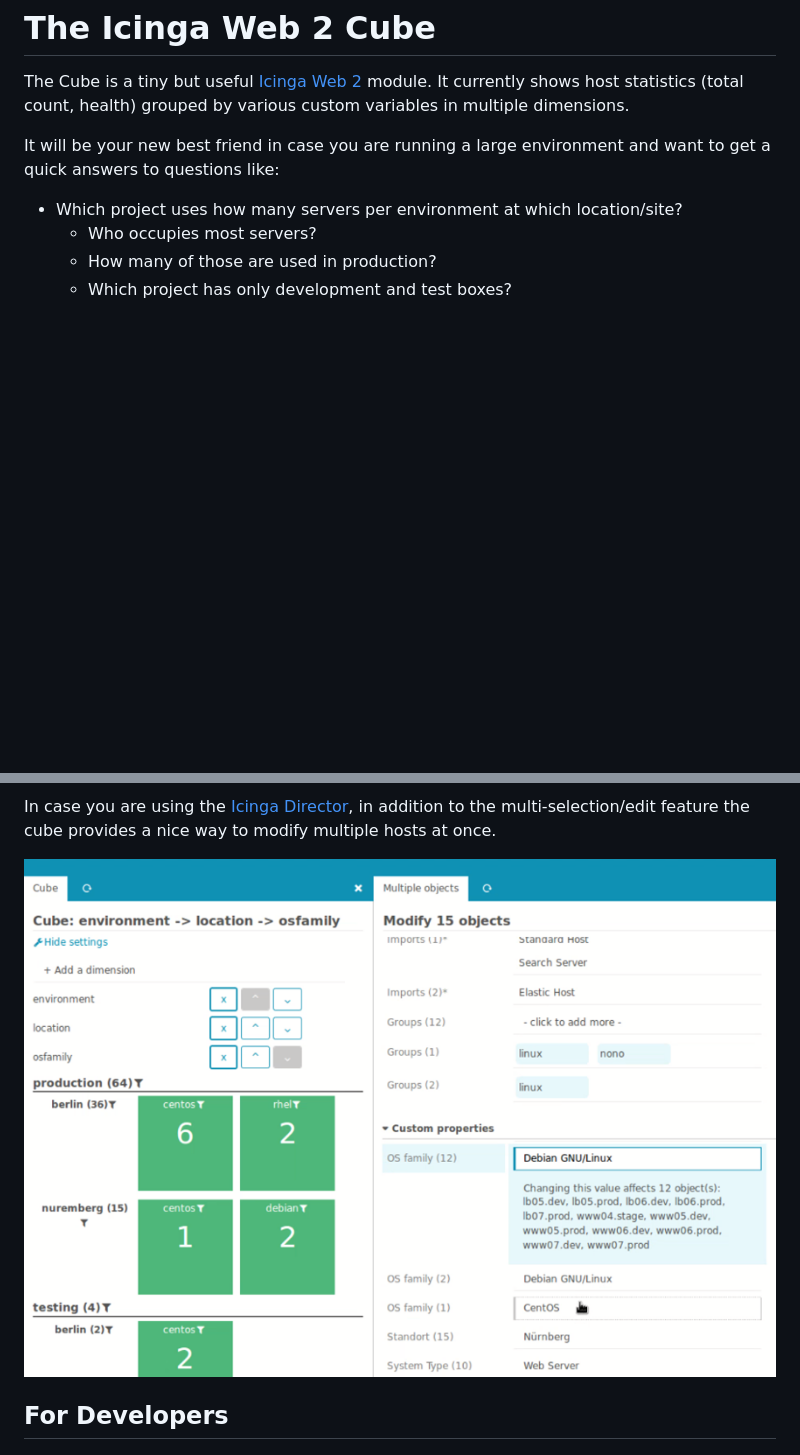
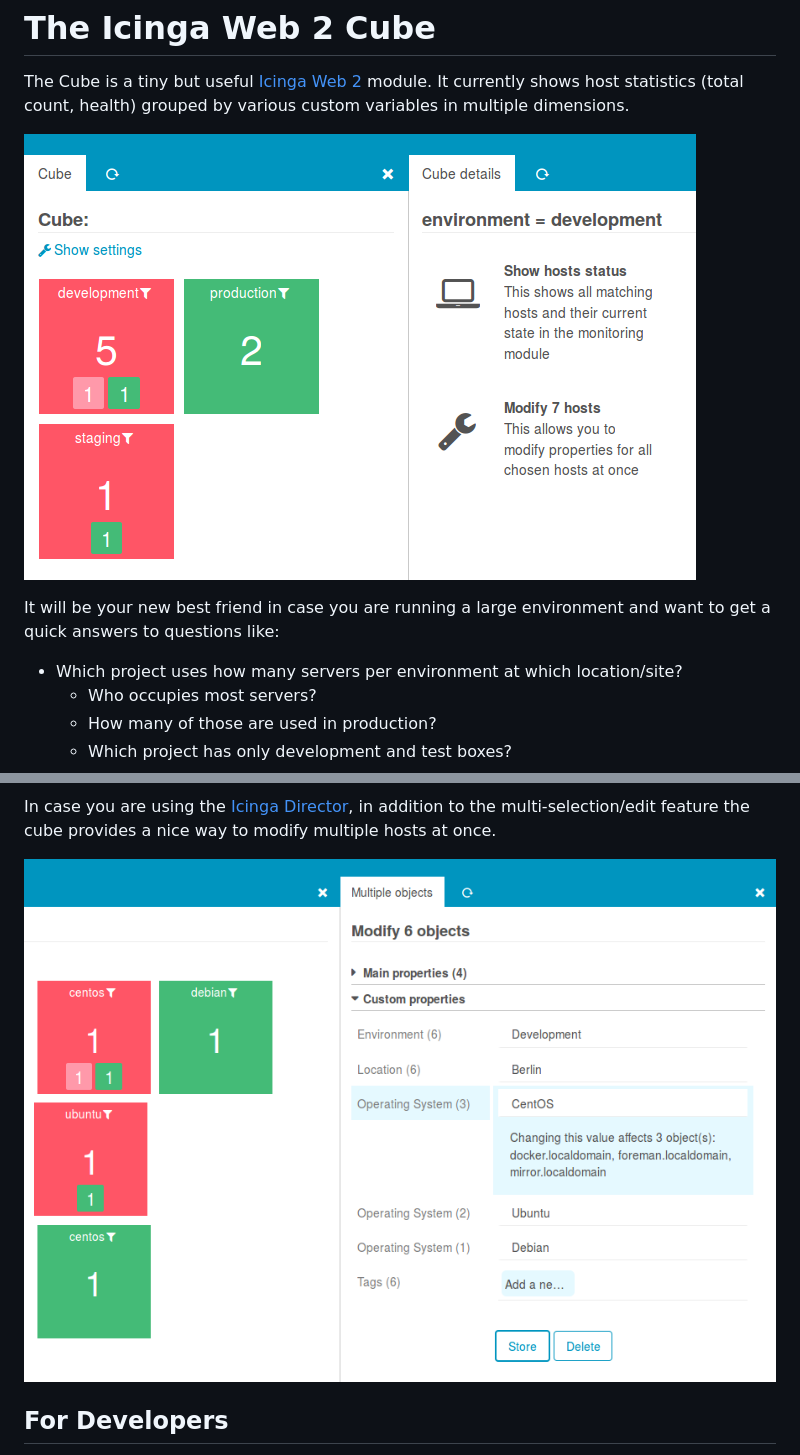
Before and after one commit to Icinga/icingaweb2-module-cube, a Markdown page: README.md, 2 parts joined by grey strips. GitHub-like rendering; pictures changed too: doc/img/cube_director.png, doc/img/cube_simple.png (added); blank space fills up the shorter version.

```diff
--- a/README.md
+++ b/README.md
@@ -4,6 +4,8 @@ The Icinga Web 2 Cube
 The Cube is a tiny but useful [Icinga Web 2](https://github.com/Icinga/icingaweb2)
 module. It currently shows host statistics (total count, health) grouped by
 various custom variables in multiple dimensions.
+
+![Cube - Overview](doc/img/cube_simple.png)
 
 It will be your new best friend in case you are running a large environment and
 want to get a quick answers to questions like:
```
Also changed, not shown: other parts of README.md (+16 -4 lines), doc/img/cube_action-links.png (added), doc/img/cube_configuration.png (added), doc/img/cube_move-up.png (added), doc/img/cube_slice.png (added).
